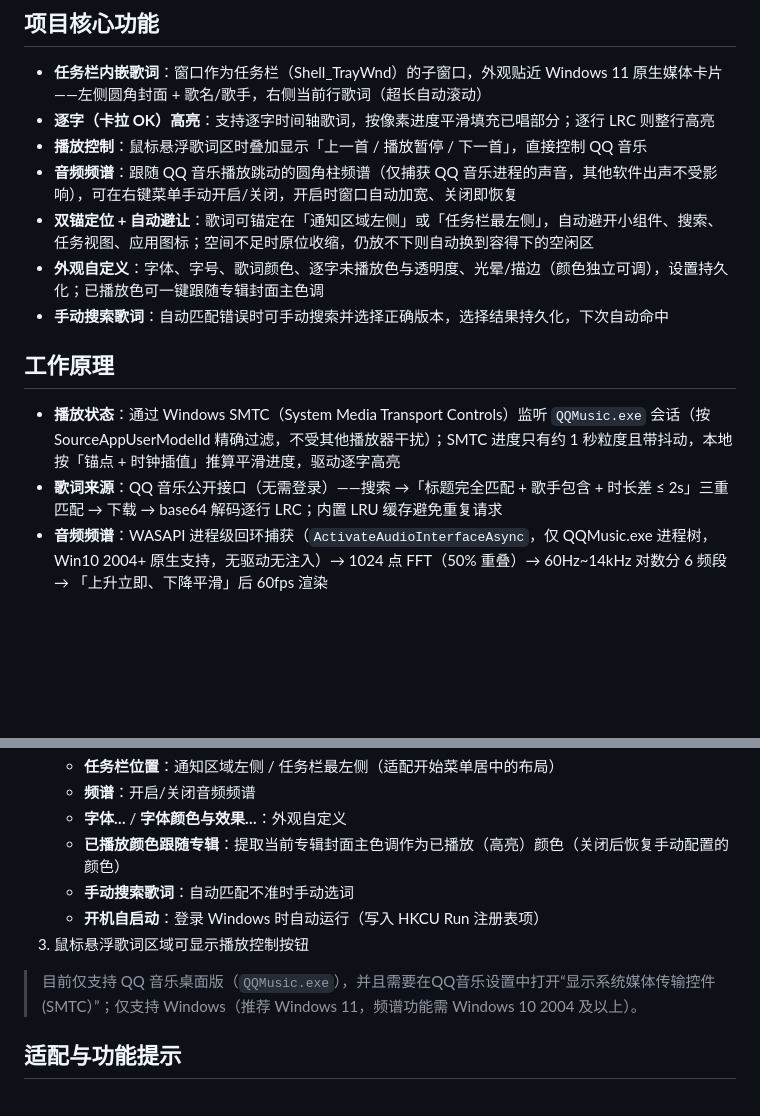
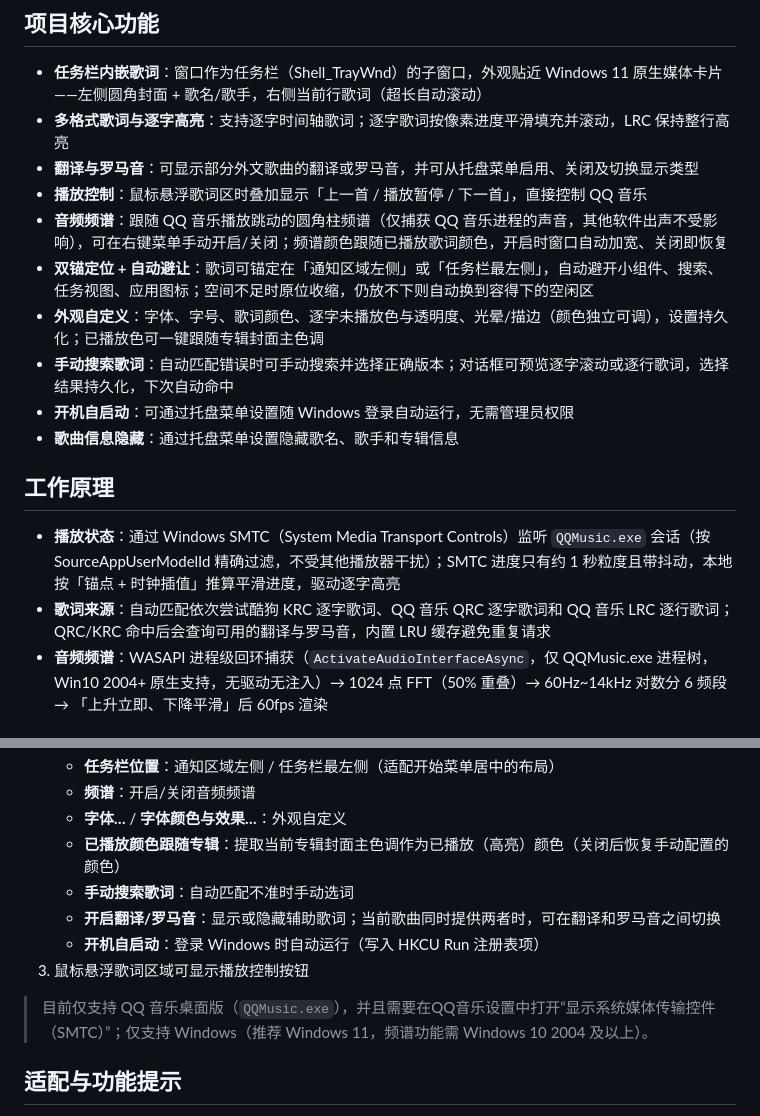
Before and after one commit to H0308/qq-music-lyrics-displayer, a Markdown page: README.md, 2 parts joined by grey strips. Rendered like a GitHub page; blank space fills up the shorter version.

Commit message:
更新readme

```diff
--- a/README.md
+++ b/README.md
@@ -7,17 +7,20 @@
 ## 项目核心功能
 
 - **任务栏内嵌歌词**：窗口作为任务栏（Shell_TrayWnd）的子窗口，外观贴近 Windows 11 原生媒体卡片——左侧圆角封面 + 歌名/歌手，右侧当前行歌词（超长自动滚动）
-- **逐字（卡拉 OK）高亮**：支持逐字时间轴歌词，按像素进度平滑填充已唱部分；逐行 LRC 则整行高亮
+- **多格式歌词与逐字高亮**：支持逐字时间轴歌词；逐字歌词按像素进度平滑填充并滚动，LRC 保持整行高亮
+- **翻译与罗马音**：可显示部分外文歌曲的翻译或罗马音，并可从托盘菜单启用、关闭及切换显示类型
 - **播放控制**：鼠标悬浮歌词区时叠加显示「上一首 / 播放暂停 / 下一首」，直接控制 QQ 音乐
-- **音频频谱**：跟随 QQ 音乐播放跳动的圆角柱频谱（仅捕获 QQ 音乐进程的声音，其他软件出声不受影响），可在右键菜单手动开启/关闭，开启时窗口自动加宽、关闭即恢复
+- **音频频谱**：跟随 QQ 音乐播放跳动的圆角柱频谱（仅捕获 QQ 音乐进程的声音，其他软件出声不受影响），可在右键菜单手动开启/关闭；频谱颜色跟随已播放歌词颜色，开启时窗口自动加宽、关闭即恢复
 - **双锚定位 + 自动避让**：歌词可锚定在「通知区域左侧」或「任务栏最左侧」，自动避开小组件、搜索、任务视图、应用图标；空间不足时原位收缩，仍放不下则自动换到容得下的空闲区
 - **外观自定义**：字体、字号、歌词颜色、逐字未播放色与透明度、光晕/描边（颜色独立可调），设置持久化；已播放色可一键跟随专辑封面主色调
-- **手动搜索歌词**：自动匹配错误时可手动搜索并选择正确版本，选择结果持久化，下次自动命中
+- **手动搜索歌词**：自动匹配错误时可手动搜索并选择正确版本；对话框可预览逐字滚动或逐行歌词，选择结果持久化，下次自动命中
+- **开机自启动**：可通过托盘菜单设置随 Windows 登录自动运行，无需管理员权限
+- **歌曲信息隐藏**：通过托盘菜单设置隐藏歌名、歌手和专辑信息
 
 ## 工作原理
 
 - **播放状态**：通过 Windows SMTC（System Media Transport Controls）监听 `QQMusic.exe` 会话（按 SourceAppUserModelId 精确过滤，不受其他播放器干扰）；SMTC 进度只有约 1 秒粒度且带抖动，本地按「锚点 + 时钟插值」推算平滑进度，驱动逐字高亮
-- **歌词来源**：QQ 音乐公开接口（无需登录）——搜索 →「标题完全匹配 + 歌手包含 + 时长差 ≤ 2s」三重匹配 → 下载 → base64 解码逐行 LRC；内置 LRU 缓存避免重复请求
+- **歌词来源**：自动匹配依次尝试酷狗 KRC 逐字歌词、QQ 音乐 QRC 逐字歌词和 QQ 音乐 LRC 逐行歌词；QRC/KRC 命中后会查询可用的翻译与罗马音，内置 LRU 缓存避免重复请求
 - **音频频谱**：WASAPI 进程级回环捕获（`ActivateAudioInterfaceAsync`，仅 QQMusic.exe 进程树，Win10 2004+ 原生支持，无驱动无注入）→ 1024 点 FFT（50% 重叠）→ 60Hz~14kHz 对数分 6 频段 → 「上升立即、下降平滑」后 60fps 渲染
 
 ## 项目技术栈
@@ -58,10 +61,11 @@
    - **字体…** / **字体颜色与效果…**：外观自定义
    - **已播放颜色跟随专辑**：提取当前专辑封面主色调作为已播放（高亮）颜色（关闭后恢复手动配置的颜色）
    - **手动搜索歌词**：自动匹配不准时手动选词
+   - **开启翻译/罗马音**：显示或隐藏辅助歌词；当前歌曲同时提供两者时，可在翻译和罗马音之间切换
    - **开机自启动**：登录 Windows 时自动运行（写入 HKCU Run 注册表项）
 3. 鼠标悬浮歌词区域可显示播放控制按钮
 
-> 目前仅支持 QQ 音乐桌面版（`QQMusic.exe`），并且需要在QQ音乐设置中打开“显示系统媒体传输控件(SMTC）”；仅支持 Windows（推荐 Windows 11，频谱功能需 Windows 10 2004 及以上）。
+> 目前仅支持 QQ 音乐桌面版（`QQMusic.exe`），并且需要在QQ音乐设置中打开“显示系统媒体传输控件（SMTC）”；仅支持 Windows（推荐 Windows 11，频谱功能需 Windows 10 2004 及以上）。
 
 ## 适配与功能提示
 
```
